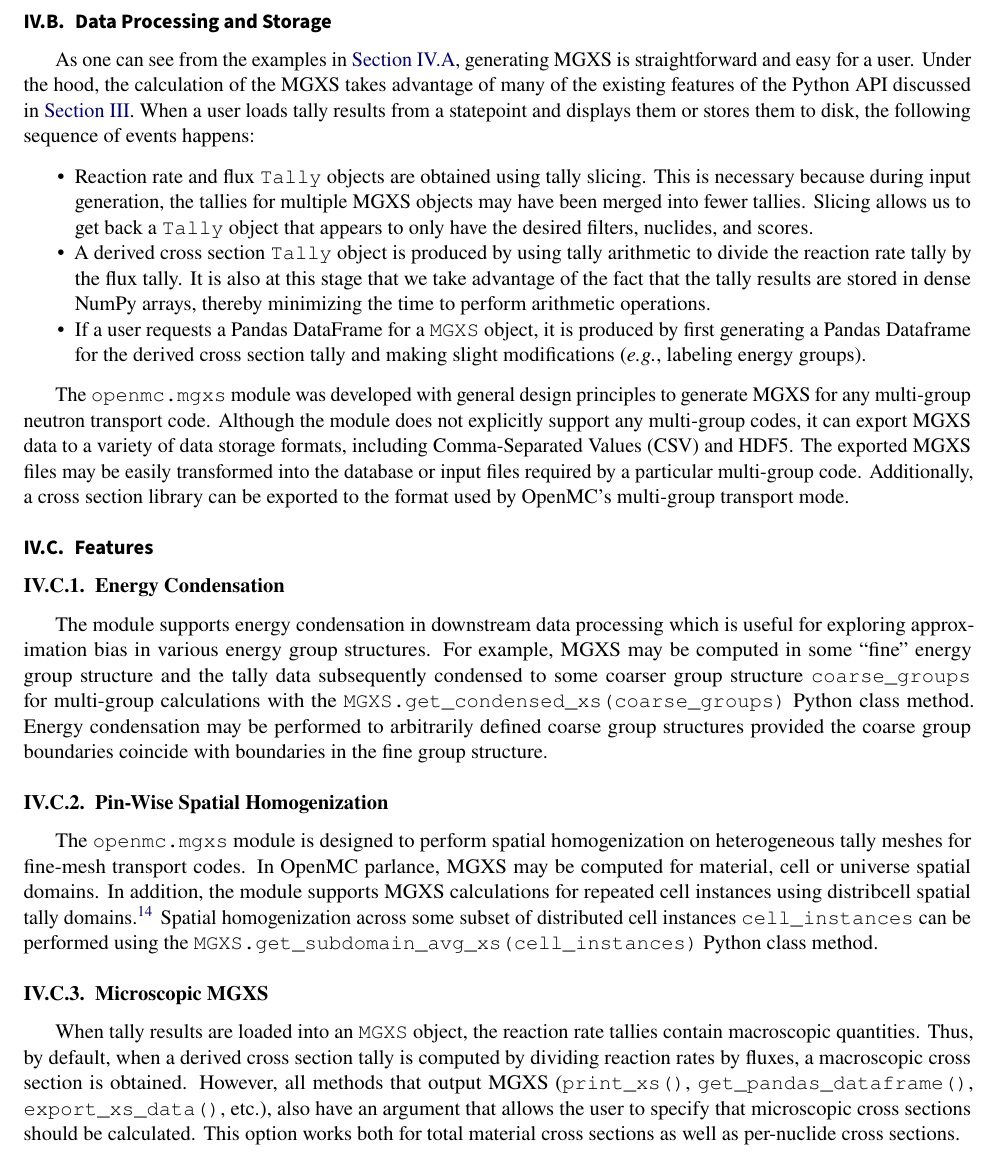
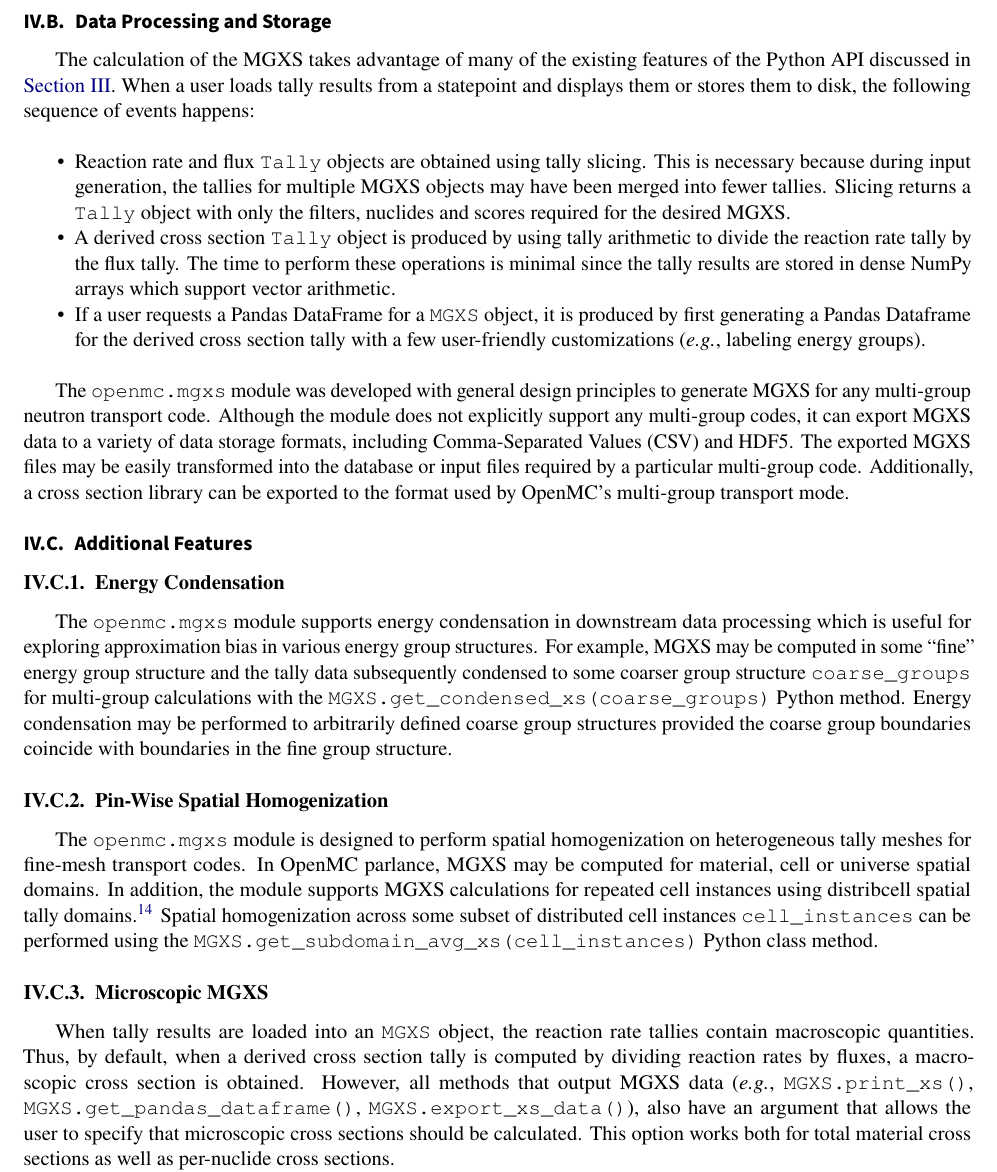
Before and after one commit to wbinventor/OpenMC-MGXS, a LaTeX document (main.tex, which reads design.tex): part of page 12 of 17, cut so that both start at the same text. Compiled offline with pdfLaTeX.

Commit message:
A few fixes to MGXS Module Design section

```diff
--- a/design.tex
+++ b/design.tex
@@ -67,17 +67,18 @@
 \subsection{Data Processing and Storage}
 \label{subsec:data-processing}
 
-As one can see from the examples in \cref{subsec:workflow}, generating MGXS is straightforward and easy for a user. Under the hood, the calculation of the MGXS takes advantage of many of the existing features of the Python API discussed in \cref{sec:openmc}. When a user loads tally results from a statepoint and displays them or stores them to disk, the following sequence of events happens:
+The calculation of the MGXS takes advantage of many of the existing features of the Python API discussed in \cref{sec:openmc}. When a user loads tally results from a statepoint and displays them or stores them to disk, the following sequence of events happens:
+
 \begin{itemize}[noitemsep]
-\item Reaction rate and flux \texttt{Tally} objects are obtained using tally slicing. This is necessary because during input generation, the tallies for multiple MGXS objects may have been merged into fewer tallies. Slicing allows us to get back a \texttt{Tally} object that appears to only have the desired filters, nuclides, and scores.
-\item A derived cross section \texttt{Tally} object is produced by using tally arithmetic to divide the reaction rate tally by the flux tally. It is also at this stage that we take advantage of the fact that the tally results are stored in dense NumPy arrays, thereby minimizing the time to perform arithmetic operations.
-\item If a user requests a Pandas DataFrame for a \texttt{MGXS} object, it is produced by first generating a Pandas Dataframe for the derived cross section tally and making slight modifications (\textit{e.g.}, labeling energy groups).
+\item Reaction rate and flux \texttt{Tally} objects are obtained using tally slicing. This is necessary because during input generation, the tallies for multiple MGXS objects may have been merged into fewer tallies. Slicing returns a \texttt{Tally} object with only the filters, nuclides and scores required for the desired MGXS.
+\item A derived cross section \texttt{Tally} object is produced by using tally arithmetic to divide the reaction rate tally by the flux tally. The time to perform these operations is minimal since the tally results are stored in dense NumPy arrays which support vector arithmetic.
+\item If a user requests a Pandas DataFrame for a \texttt{MGXS} object, it is produced by first generating a Pandas Dataframe for the derived cross section tally with a few user-friendly customizations (\textit{e.g.}, labeling energy groups).
 \end{itemize}
 
 The \texttt{openmc.mgxs} module was developed with general design principles to generate MGXS for any multi-group neutron transport code. Although the module does not explicitly support any multi-group codes, it can export MGXS data to a variety of data storage formats, including Comma-Separated Values (CSV) and HDF5. The exported MGXS files may be easily transformed into the database or input files required by a particular multi-group code. Additionally, a cross section library can be exported to the format used by OpenMC's multi-group transport mode.
 
 %%%%%%%%%%%%%%%%%%%%%%%%%%%%%%%%%%%%%%%%%%%%%%%%%%%%%%%%%%%%%%%%%%%%%%%%%%%%%%%
-\subsection{Features}
+\subsection{Additional Features}
 \label{sec:features}
 %%%%%%%%%%%%%%%%%%%%%%%%%%%%%%%%%%%%%%%%%%%%%%%%%%%%%%%%%%%%%%%%%%%%%%%%%%%%%%%
 
@@ -86,7 +87,7 @@
 \subsubsection{Energy Condensation}
 \label{subsec:energy-condense}
 
-The module supports energy condensation in downstream data processing which is useful for exploring approximation bias in various energy group structures. For example, MGXS may be computed in some ``fine'' energy group structure and the tally data subsequently condensed to some coarser group structure \texttt{coarse_groups} for multi-group calculations with the \texttt{MGXS.get_condensed_xs(coarse_groups)} Python class method. Energy condensation may be performed to arbitrarily defined coarse group structures provided the coarse group boundaries coincide with boundaries in the fine group structure.
+The \texttt{openmc.mgxs} module supports energy condensation in downstream data processing which is useful for exploring approximation bias in various energy group structures. For example, MGXS may be computed in some ``fine'' energy group structure and the tally data subsequently condensed to some coarser group structure \texttt{coarse_groups} for multi-group calculations with the \texttt{MGXS.get_condensed_xs(coarse_groups)} Python method. Energy condensation may be performed to arbitrarily defined coarse group structures provided the coarse group boundaries coincide with boundaries in the fine group structure.
 
 
 %%%%%%%%%%%%%%%%%%%%%%%%%%%%%%%%%%%%%%%%%%%%
@@ -102,7 +103,7 @@
 \subsubsection{Microscopic MGXS}
 \label{subsec:micro-macro}
 
-When tally results are loaded into an \texttt{MGXS} object, the reaction rate tallies contain macroscopic quantities. Thus, by default, when a derived cross section tally is computed by dividing reaction rates by fluxes, a macroscopic cross section is obtained. However, all methods that output MGXS (\texttt{print_xs()}, \texttt{get_pandas_dataframe()}, \texttt{export_xs_data()}, etc.), also have an argument that allows the user to specify that microscopic cross sections should be calculated. This option works both for total material cross sections as well as per-nuclide cross sections.
+When tally results are loaded into an \texttt{MGXS} object, the reaction rate tallies contain macroscopic quantities. Thus, by default, when a derived cross section tally is computed by dividing reaction rates by fluxes, a macroscopic cross section is obtained. However, all methods that output MGXS data (\textit{e.g.}, \texttt{MGXS.print_xs()}, \texttt{MGXS.get_pandas_dataframe()}, \texttt{MGXS.export_xs_data()}), also have an argument that allows the user to specify that microscopic cross sections should be calculated. This option works both for total material cross sections as well as per-nuclide cross sections.
 
 For spatial domains that are of homogeneous material composition, calculating microscopic cross sections is performed by dividing by the known number densities in the material present. Furthermore, microscopic cross sections can be calculated for spatial domains with heterogeneous material composition, for example, a universe consisting of multiple cells each with a different material, by using a stochastic volume calculation mode built-in to OpenMC. The stochastic volume calculation defines a bounding box for a spatial domain of interest, samples points uniformly within the bounding box, and counts how many points lie within the spatial domain, thereby obtaining as estimate of the volume fraction of the domian within the bounding box. Such a capability can be useful when microscopic MGXS are desired over an entire assembly or other spatial domain of similar complexity.
 
```
